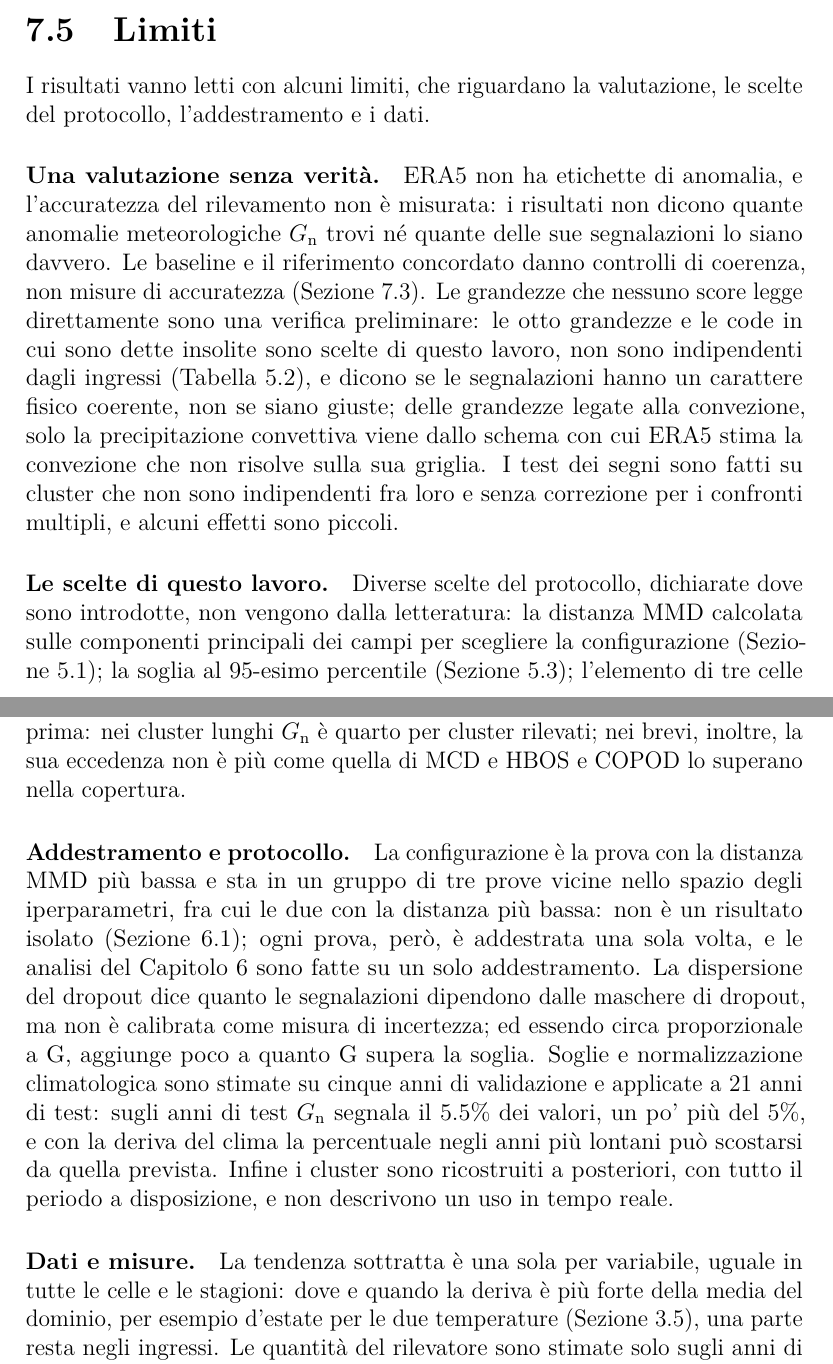
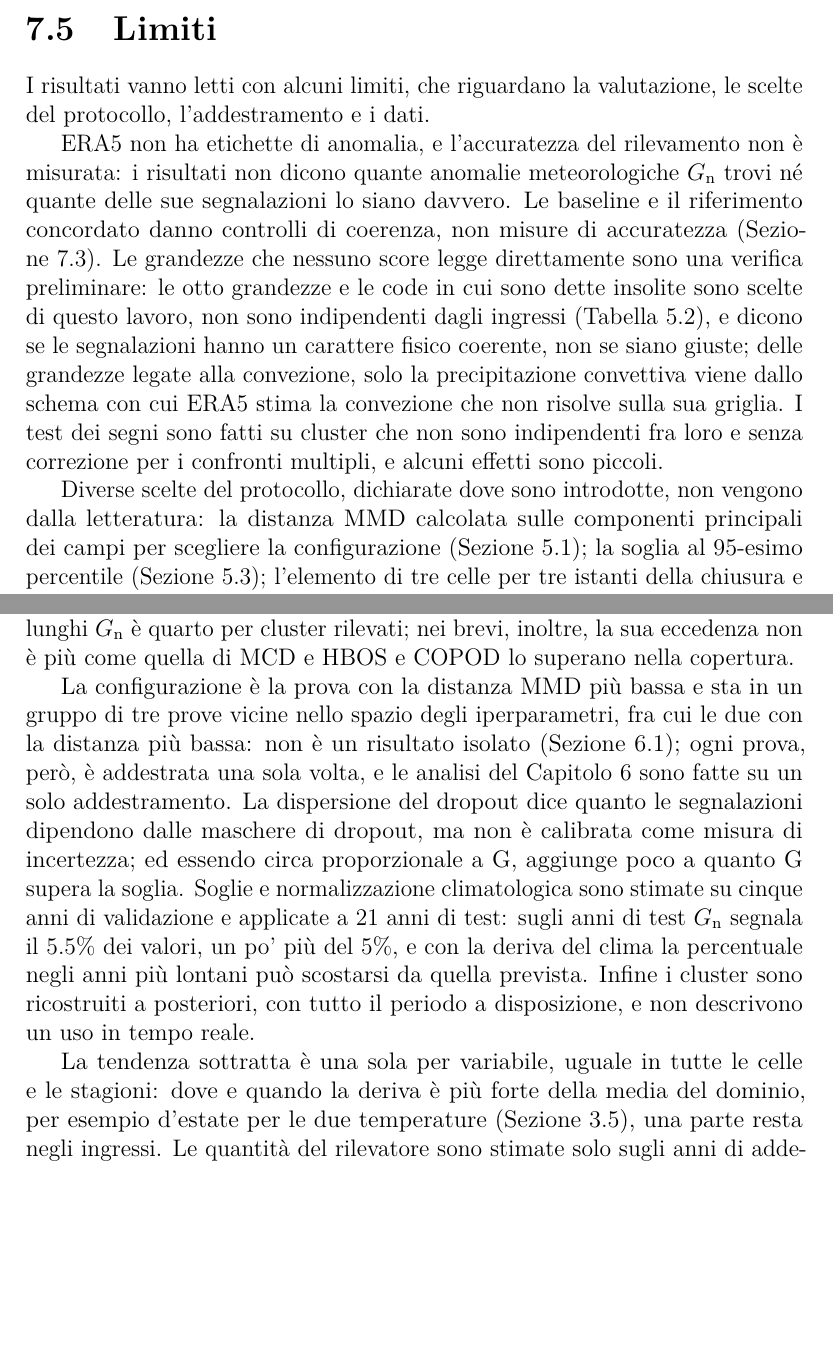
Before and after one commit to AlbertoPedalino/tesi_latex, a LaTeX document (tesi.tex, which reads chapters/conclusioni.tex): two parts of pages 115 and 116 of 136, joined at a grey line, cut so that both start at the same text, the shorter picture padded with empty space. Compiled offline with pdfLaTeX.

Commit message:
docs(tesi): Section 7.5 without paragraph headings
Co-Authored-By: Claude Opus 5.5 <noreply@anthropic.com>

```diff
--- a/chapters/conclusioni.tex
+++ b/chapters/conclusioni.tex
@@ -47,13 +47,13 @@ Le implicazioni sono soprattutto metodologiche e indicano controlli da fare, non
 
 I risultati vanno letti con alcuni limiti, che riguardano la valutazione, le scelte del protocollo, l'addestramento e i dati.
 
-\paragraph{Una valutazione senza verità.} ERA5 non ha etichette di anomalia, e l'accuratezza del rilevamento non è misurata: i risultati non dicono quante anomalie meteorologiche $G_{\mathrm{n}}$ trovi né quante delle sue segnalazioni lo siano davvero. Le baseline e il riferimento concordato danno controlli di coerenza, non misure di accuratezza (Sezione~\ref{sec:conc-discussione}). Le grandezze che nessuno score legge direttamente sono una verifica preliminare: le otto grandezze e le code in cui sono dette insolite sono scelte di questo lavoro, non sono indipendenti dagli ingressi (Tabella~\ref{tab:exp-giudici}), e dicono se le segnalazioni hanno un carattere fisico coerente, non se siano giuste; delle grandezze legate alla convezione, solo la precipitazione convettiva viene dallo schema con cui ERA5 stima la convezione che non risolve sulla sua griglia. I test dei segni sono fatti su cluster che non sono indipendenti fra loro e senza correzione per i confronti multipli, e alcuni effetti sono piccoli.
+ERA5 non ha etichette di anomalia, e l'accuratezza del rilevamento non è misurata: i risultati non dicono quante anomalie meteorologiche $G_{\mathrm{n}}$ trovi né quante delle sue segnalazioni lo siano davvero. Le baseline e il riferimento concordato danno controlli di coerenza, non misure di accuratezza (Sezione~\ref{sec:conc-discussione}). Le grandezze che nessuno score legge direttamente sono una verifica preliminare: le otto grandezze e le code in cui sono dette insolite sono scelte di questo lavoro, non sono indipendenti dagli ingressi (Tabella~\ref{tab:exp-giudici}), e dicono se le segnalazioni hanno un carattere fisico coerente, non se siano giuste; delle grandezze legate alla convezione, solo la precipitazione convettiva viene dallo schema con cui ERA5 stima la convezione che non risolve sulla sua griglia. I test dei segni sono fatti su cluster che non sono indipendenti fra loro e senza correzione per i confronti multipli, e alcuni effetti sono piccoli.
 
-\paragraph{Le scelte di questo lavoro.} Diverse scelte del protocollo, dichiarate dove sono introdotte, non vengono dalla letteratura: la distanza MMD calcolata sulle componenti principali dei campi per scegliere la configurazione (Sezione~\ref{sec:distanza-mmd}); la soglia al 95-esimo percentile (Sezione~\ref{sec:exp-protocollo}); l'elemento di tre celle per tre istanti della chiusura e la chiusura prima del voto, i 20 valori sotto i quali un cluster concordato non è studiato (Sezione~\ref{sec:exp-concordate}); i livelli di probabilità. Altre riprendono i valori che la letteratura ha fissato per le tracce dei cicloni, qui applicati a ogni tipo di cluster: i 300~km di Bourdin et al.~\cite{bourdin2022tc}, misurati attorno a ogni cella invece che da un centro, e la soglia di 0.6 del criterio di Crawford et al.~\cite{crawford2021cyclones}, di cui è usata solo la condizione sui tempi. Le 72 ore fra cluster brevi e lunghi seguono l'uso della letteratura (Francis et al.: più di tre giorni, quattro giorni consecutivi~\cite{francis2018regimes,francis2020asia}) ma non sono legate a un salto nella distribuzione delle durate. L'Appendice~\ref{app:soglia} verifica la soglia, la chiusura, il minimo dei valori, il raggio, il criterio di Crawford per intero e le 96 ore: le conclusioni su $G_{\mathrm{n}}$ restano, mentre la fine nei cluster lunghi dipende dalla soglia, dalla chiusura e dal criterio di Crawford, e il risultato su CAPE, indice K e vapore dalla soglia, con il 99-esimo percentile. Con un minimo di 1125 valori, che lascia solo i cluster brevi più grandi, cade uno dei criteri fissati prima: nei cluster lunghi $G_{\mathrm{n}}$ è quarto per cluster rilevati; nei brevi, inoltre, la sua eccedenza non è più come quella di MCD e HBOS e COPOD lo superano nella copertura.
+Diverse scelte del protocollo, dichiarate dove sono introdotte, non vengono dalla letteratura: la distanza MMD calcolata sulle componenti principali dei campi per scegliere la configurazione (Sezione~\ref{sec:distanza-mmd}); la soglia al 95-esimo percentile (Sezione~\ref{sec:exp-protocollo}); l'elemento di tre celle per tre istanti della chiusura e la chiusura prima del voto, i 20 valori sotto i quali un cluster concordato non è studiato (Sezione~\ref{sec:exp-concordate}); i livelli di probabilità. Altre riprendono i valori che la letteratura ha fissato per le tracce dei cicloni, qui applicati a ogni tipo di cluster: i 300~km di Bourdin et al.~\cite{bourdin2022tc}, misurati attorno a ogni cella invece che da un centro, e la soglia di 0.6 del criterio di Crawford et al.~\cite{crawford2021cyclones}, di cui è usata solo la condizione sui tempi. Le 72 ore fra cluster brevi e lunghi seguono l'uso della letteratura (Francis et al.: più di tre giorni, quattro giorni consecutivi~\cite{francis2018regimes,francis2020asia}) ma non sono legate a un salto nella distribuzione delle durate. L'Appendice~\ref{app:soglia} verifica la soglia, la chiusura, il minimo dei valori, il raggio, il criterio di Crawford per intero e le 96 ore: le conclusioni su $G_{\mathrm{n}}$ restano, mentre la fine nei cluster lunghi dipende dalla soglia, dalla chiusura e dal criterio di Crawford, e il risultato su CAPE, indice K e vapore dalla soglia, con il 99-esimo percentile. Con un minimo di 1125 valori, che lascia solo i cluster brevi più grandi, cade uno dei criteri fissati prima: nei cluster lunghi $G_{\mathrm{n}}$ è quarto per cluster rilevati; nei brevi, inoltre, la sua eccedenza non è più come quella di MCD e HBOS e COPOD lo superano nella copertura.
 
-\paragraph{Addestramento e protocollo.} La configurazione è la prova con la distanza MMD più bassa e sta in un gruppo di tre prove vicine nello spazio degli iperparametri, fra cui le due con la distanza più bassa: non è un risultato isolato (Sezione~\ref{sec:ris-ricerca}); ogni prova, però, è addestrata una sola volta, e le analisi del Capitolo~\ref{chap:risultati} sono fatte su un solo addestramento. La dispersione del dropout dice quanto le segnalazioni dipendono dalle maschere di dropout, ma non è calibrata come misura di incertezza; ed essendo circa proporzionale a G, aggiunge poco a quanto G supera la soglia. Soglie e normalizzazione climatologica sono stimate su cinque anni di validazione e applicate a 21 anni di test: sugli anni di test $G_{\mathrm{n}}$ segnala il 5.5\% dei valori, un po' più del 5\%, e con la deriva del clima la percentuale negli anni più lontani può scostarsi da quella prevista. Infine i cluster sono ricostruiti a posteriori, con tutto il periodo a disposizione, e non descrivono un uso in tempo reale.
+La configurazione è la prova con la distanza MMD più bassa e sta in un gruppo di tre prove vicine nello spazio degli iperparametri, fra cui le due con la distanza più bassa: non è un risultato isolato (Sezione~\ref{sec:ris-ricerca}); ogni prova, però, è addestrata una sola volta, e le analisi del Capitolo~\ref{chap:risultati} sono fatte su un solo addestramento. La dispersione del dropout dice quanto le segnalazioni dipendono dalle maschere di dropout, ma non è calibrata come misura di incertezza; ed essendo circa proporzionale a G, aggiunge poco a quanto G supera la soglia. Soglie e normalizzazione climatologica sono stimate su cinque anni di validazione e applicate a 21 anni di test: sugli anni di test $G_{\mathrm{n}}$ segnala il 5.5\% dei valori, un po' più del 5\%, e con la deriva del clima la percentuale negli anni più lontani può scostarsi da quella prevista. Infine i cluster sono ricostruiti a posteriori, con tutto il periodo a disposizione, e non descrivono un uso in tempo reale.
 
-\paragraph{Dati e misure.} La tendenza sottratta è una sola per variabile, uguale in tutte le celle e le stagioni: dove e quando la deriva è più forte della media del dominio, per esempio d'estate per le due temperature (Sezione~\ref{sec:dati-limiti}), una parte resta negli ingressi. Le quantità del rilevatore sono stimate solo sugli anni di addestramento e di validazione; la posizione delle 72 ore, presa dalla letteratura, è solo descritta sui cluster degli anni di test, e le prove dell'Appendice~\ref{app:soglia} non hanno cambiato alcuna scelta. La climatologia dello score è stimata su cinque anni, estate del 2003 compresa. La deriva dell'umidità specifica a 850~hPa, $+0.17$ deviazioni standard negli ultimi anni (Sezione~\ref{sec:dati-limiti}), resta negli ingressi, ma su una differenza di tre ore una tendenza lenta non pesa. Le segnalazioni di $G_{\mathrm{n}}$ salgono da circa il 5\% al 6\% negli anni di test, come quelle della variazione in tre ore: un aumento che non richiede né una deriva del modello né la tendenza lenta del clima (Sezione~\ref{sec:ris-climatologia}), ed è compatibile con cambiamenti rapidi più frequenti o più grandi, e anche con la disomogeneità di ERA5 nel tempo~\cite{hersbach2020era5}; la causa non è analizzata. Sopra i rilievi più alti il livello di 850~hPa può stare sotto la superficie, e sul mare l'umidità del suolo non ha un significato fisico. ERA5 assimila le osservazioni in finestre di 12 ore, dalle 09 alle 21 e dalle 21 alle 09 UTC, e al passaggio fra una finestra e l'altra gli incrementi di analisi possono introdurre salti sistematici, osservati per il vento nello strato limite~\cite{hersbach2020era5}: una parte dei cambiamenti rapidi fra due istanti a cavallo di questi passaggi può venire da qui. Price et al.\ osservano che i passi interni a una finestra hanno una distribuzione diversa, meno dispersa, di quelli che passano alla successiva, e per questo GenCast usa passi di 12 ore, sempre da una finestra all'altra~\cite{price2025gencast}.
+La tendenza sottratta è una sola per variabile, uguale in tutte le celle e le stagioni: dove e quando la deriva è più forte della media del dominio, per esempio d'estate per le due temperature (Sezione~\ref{sec:dati-limiti}), una parte resta negli ingressi. Le quantità del rilevatore sono stimate solo sugli anni di addestramento e di validazione; la posizione delle 72 ore, presa dalla letteratura, è solo descritta sui cluster degli anni di test, e le prove dell'Appendice~\ref{app:soglia} non hanno cambiato alcuna scelta. La climatologia dello score è stimata su cinque anni, estate del 2003 compresa. La deriva dell'umidità specifica a 850~hPa, $+0.17$ deviazioni standard negli ultimi anni (Sezione~\ref{sec:dati-limiti}), resta negli ingressi, ma su una differenza di tre ore una tendenza lenta non pesa. Le segnalazioni di $G_{\mathrm{n}}$ salgono da circa il 5\% al 6\% negli anni di test, come quelle della variazione in tre ore: un aumento che non richiede né una deriva del modello né la tendenza lenta del clima (Sezione~\ref{sec:ris-climatologia}), ed è compatibile con cambiamenti rapidi più frequenti o più grandi, e anche con la disomogeneità di ERA5 nel tempo~\cite{hersbach2020era5}; la causa non è analizzata. Sopra i rilievi più alti il livello di 850~hPa può stare sotto la superficie, e sul mare l'umidità del suolo non ha un significato fisico. ERA5 assimila le osservazioni in finestre di 12 ore, dalle 09 alle 21 e dalle 21 alle 09 UTC, e al passaggio fra una finestra e l'altra gli incrementi di analisi possono introdurre salti sistematici, osservati per il vento nello strato limite~\cite{hersbach2020era5}: una parte dei cambiamenti rapidi fra due istanti a cavallo di questi passaggi può venire da qui. Price et al.\ osservano che i passi interni a una finestra hanno una distribuzione diversa, meno dispersa, di quelli che passano alla successiva, e per questo GenCast usa passi di 12 ore, sempre da una finestra all'altra~\cite{price2025gencast}.
 % Fonte: Hersbach et al. 2020, Sez. 2 ("12-hourly windows ... from 0900 to 2100 UTC (inclusive) and from 2100 to 0900 UTC")
 % e Sez. 10.2 ("analysis increments can introduce systematic jumps at the transition points between the windows. For ERA5
 % this has been observed for wind in the boundary layer"; esempio: Parigi alle 10 UTC, 0.25 m/s nel vento a 10 m).
```
Also changed, not shown: Tesi_Alberto_Pedalino_s334042.pdf.
